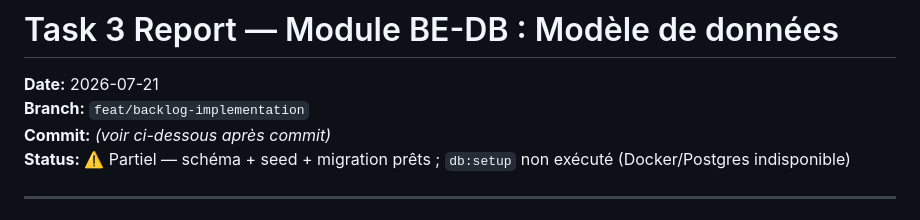
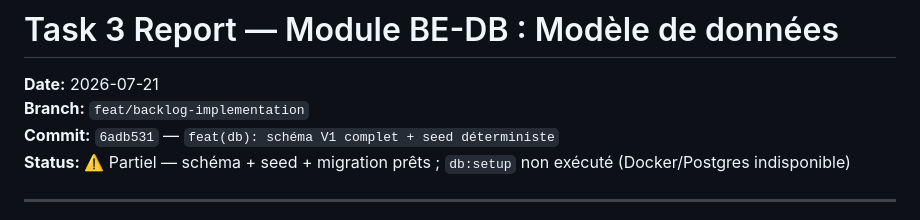
Before and after one commit to thierry1804/alterra, a Markdown page: .superpowers/sdd/task-3-report.md, the part around the change. GitHub-like rendering.

Commit message:
docs: Task 3 report — SHA commit
Co-authored-by: Cursor <cursoragent@cursor.com>

```diff
--- a/.superpowers/sdd/task-3-report.md
+++ b/.superpowers/sdd/task-3-report.md
@@ -2,7 +2,7 @@
 
 **Date:** 2026-07-21
 **Branch:** `feat/backlog-implementation`
-**Commit:** _(voir ci-dessous après commit)_
+**Commit:** `6adb531` — `feat(db): schéma V1 complet + seed déterministe`
 **Status:** ⚠️ Partiel — schéma + seed + migration prêts ; `db:setup` non exécuté (Docker/Postgres indisponible)
 
 ---
```
